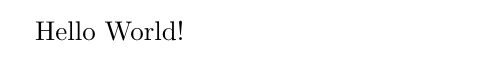
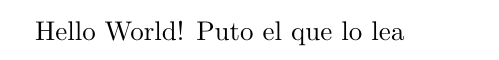
Before and after one commit to ISIS4221-JCN/HW01, a LaTeX document (doc/main.tex): part of the page, cut at the place of the change. Compiled offline with pdfLaTeX.

Commit message:
Modified doc

```diff
--- a/doc/main.tex
+++ b/doc/main.tex
@@ -4,4 +4,5 @@
 
 \begin{document}
     Hello World!
+    Puto el que lo lea
 \end{document}
```
